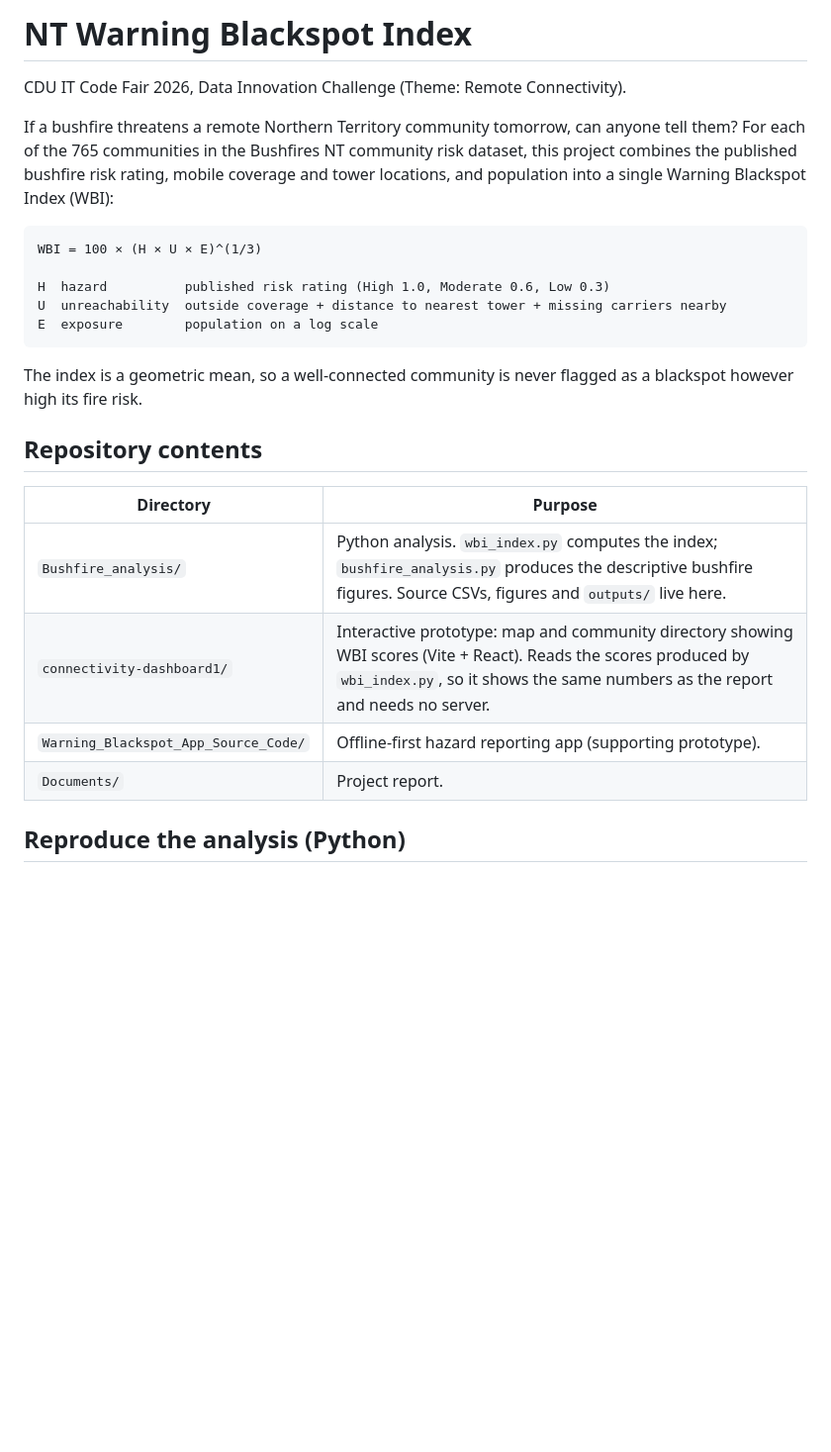
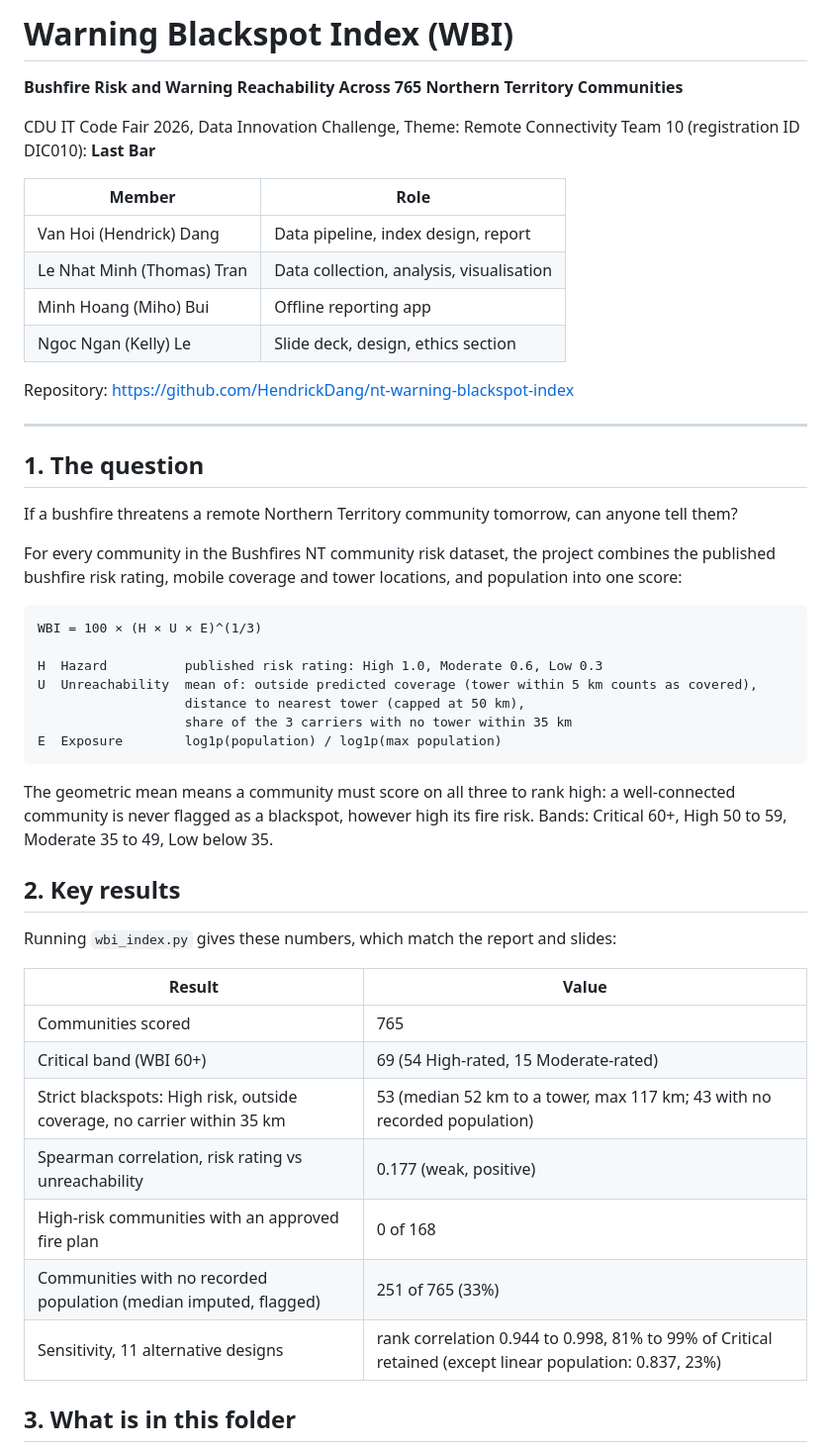
Before and after one commit to HendrickDang/nt-warning-blackspot-index, a Markdown page: README.md, the part around one of its changes. Shown at 99% size. GitHub-like rendering; blank space fills up the shorter version.

````diff
--- a/README.md
+++ b/README.md
@@ -1,31 +1,55 @@
-# NT Warning Blackspot Index
+# Warning Blackspot Index (WBI)
 
-CDU IT Code Fair 2026, Data Innovation Challenge (Theme: Remote Connectivity).
+**Bushfire Risk and Warning Reachability Across 765 Northern Territory Communities**
 
-If a bushfire threatens a remote Northern Territory community tomorrow, can anyone
-tell them? For each of the 765 communities in the Bushfires NT community risk
-dataset, this project combines the published bushfire risk rating, mobile coverage
-and tower locations, and population into a single Warning Blackspot Index (WBI):
+CDU IT Code Fair 2026, Data Innovation Challenge, Theme: Remote Connectivity
+Team 10 (registration ID DIC010): **Last Bar**
+
+| Member | Role |
+| --- | --- |
+| Van Hoi (Hendrick) Dang | Data pipeline, index design, report |
+| Le Nhat Minh (Thomas) Tran | Data collection, analysis, visualisation |
+| Minh Hoang (Miho) Bui | Offline reporting app |
+| Ngoc Ngan (Kelly) Le | Slide deck, design, ethics section |
+
+Repository: https://github.com/HendrickDang/nt-warning-blackspot-index
+
+---
+
+## 1. The question
+
+If a bushfire threatens a remote Northern Territory community tomorrow, can anyone tell them?
+
+For every community in the Bushfires NT community risk dataset, the project combines the
+published bushfire risk rating, mobile coverage and tower locations, and population into one score:
 
 ```
 WBI = 100 × (H × U × E)^(1/3)
 
-H  hazard          published risk rating (High 1.0, Moderate 0.6, Low 0.3)
-U  unreachability  outside coverage + distance to nearest tower + missing carriers nearby
-E  exposure        population on a log scale
+H  Hazard          published risk rating: High 1.0, Moderate 0.6, Low 0.3
+U  Unreachability  mean of: outside predicted coverage (tower within 5 km counts as covered),
+                   distance to nearest tower (capped at 50 km),
+                   share of the 3 carriers with no tower within 35 km
+E  Exposure        log1p(population) / log1p(max population)
 ```
 
-The index is a geometric mean, so a well-connected community is never flagged as a
-blackspot however high its fire risk.
+The geometric mean means a community must score on all three to rank high: a well-connected
+community is never flagged as a blackspot, however high its fire risk.
+Bands: Critical 60+, High 50 to 59, Moderate 35 to 49, Low below 35.
 
-## Repository contents
+## 2. Key results
 
-| Directory | Purpose |
+Running `wbi_index.py` gives these numbers, which match the report and slides:
+
+| Result | Value |
 | --- | --- |
-| `Bushfire_analysis/` | Python analysis. `wbi_index.py` computes the index; `bushfire_analysis.py` produces the descriptive bushfire figures. Source CSVs, figures and `outputs/` live here. |
-| `connectivity-dashboard1/` | Interactive prototype: map and community directory showing WBI scores (Vite + React). Reads the scores produced by `wbi_index.py`, so it shows the same numbers as the report and needs no server. |
-| `Warning_Blackspot_App_Source_Code/` | Offline-first hazard reporting app (supporting prototype). |
-| `Documents/` | Project report. |
+| Communities scored | 765 |
+| Critical band (WBI 60+) | 69 (54 High-rated, 15 Moderate-rated) |
+| Strict blackspots: High risk, outside coverage, no carrier within 35 km | 53 (median 52 km to a tower, max 117 km; 43 with no recorded population) |
+| Spearman correlation, risk rating vs unreachability | 0.177 (weak, positive) |
+| High-risk communities with an approved fire plan | 0 of 168 |
+| Communities with no recorded population (median imputed, flagged) | 251 of 765 (33%) |
+| Sensitivity, 11 alternative designs | rank correlation 0.944 to 0.998, 81% to 99% of Critical retained (except linear population: 0.837, 23%) |
 
-## Reproduce the analysis (Python)
+## 3. What is in this folder
 
````
Also changed, not shown: other parts of README.md (+91 -27 lines).
